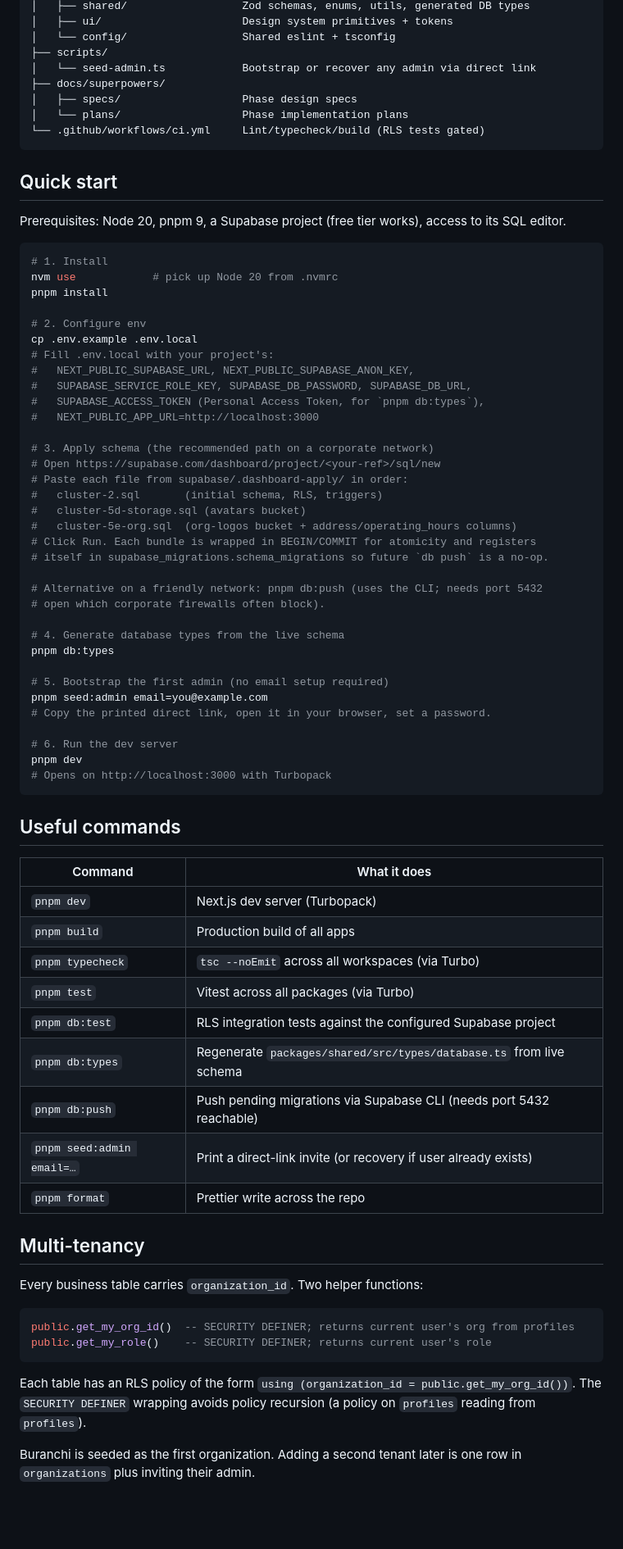
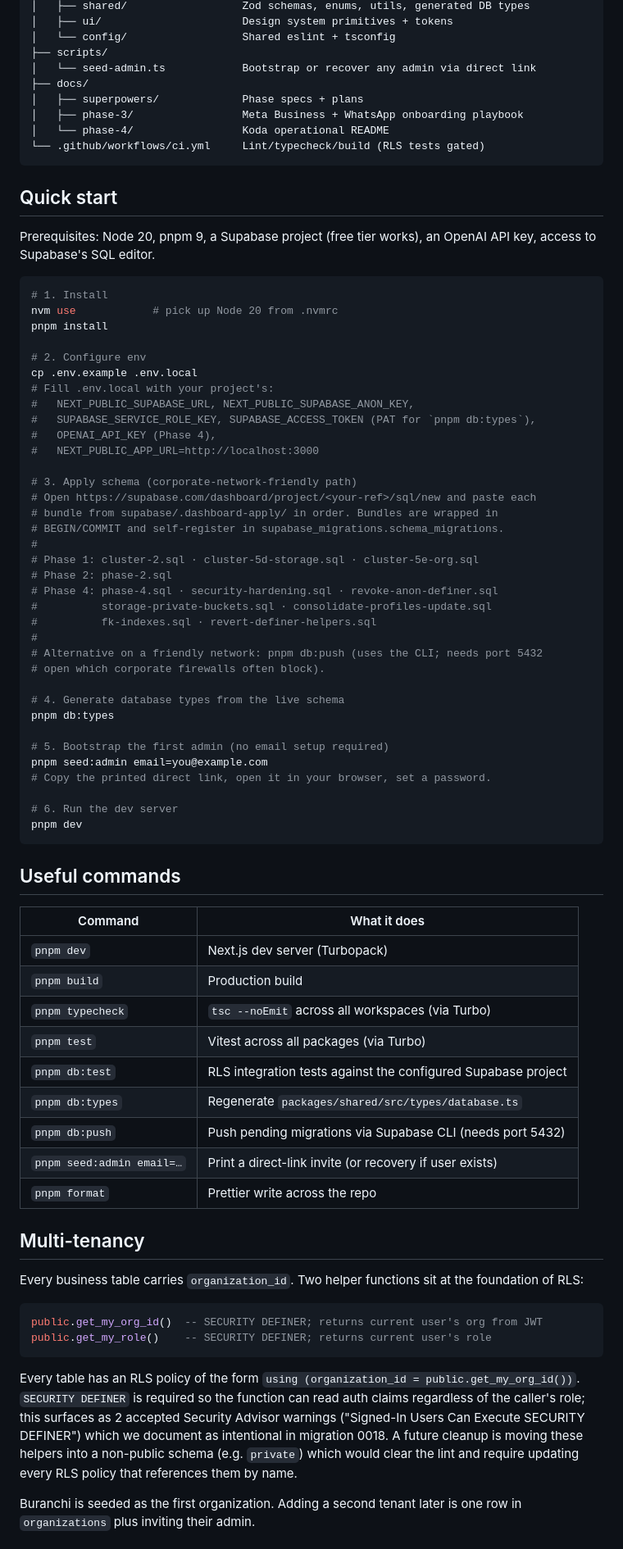
Before and after one commit to MGifensius/Meta-Koda, a Markdown page: README.md, the part around one of its changes. Shown at 82% size. Drawn GitHub-style; blank space fills up the shorter version.

````diff
--- a/README.md
+++ b/README.md
@@ -46,15 +44,16 @@ buranchi-koda/
 │   └── config/                  Shared eslint + tsconfig
 ├── scripts/
 │   └── seed-admin.ts            Bootstrap or recover any admin via direct link
-├── docs/superpowers/
-│   ├── specs/                   Phase design specs
-│   └── plans/                   Phase implementation plans
+├── docs/
+│   ├── superpowers/             Phase specs + plans
+│   ├── phase-3/                 Meta Business + WhatsApp onboarding playbook
+│   └── phase-4/                 Koda operational README
 └── .github/workflows/ci.yml     Lint/typecheck/build (RLS tests gated)
 ```
 
 ## Quick start
 
-Prerequisites: Node 20, pnpm 9, a Supabase project (free tier works), access to its SQL editor.
+Prerequisites: Node 20, pnpm 9, a Supabase project (free tier works), an OpenAI API key, access to Supabase's SQL editor.
 
 ```bash
 # 1. Install
@@ -65,19 +64,21 @@ pnpm install
 cp .env.example .env.local
 # Fill .env.local with your project's:
 #   NEXT_PUBLIC_SUPABASE_URL, NEXT_PUBLIC_SUPABASE_ANON_KEY,
-#   SUPABASE_SERVICE_ROLE_KEY, SUPABASE_DB_PASSWORD, SUPABASE_DB_URL,
-#   SUPABASE_ACCESS_TOKEN (Personal Access Token, for `pnpm db:types`),
+#   SUPABASE_SERVICE_ROLE_KEY, SUPABASE_ACCESS_TOKEN (PAT for `pnpm db:types`),
+#   OPENAI_API_KEY (Phase 4),
 #   NEXT_PUBLIC_APP_URL=http://localhost:3000
 
-# 3. Apply schema (the recommended path on a corporate network)
-# Open https://supabase.com/dashboard/project/<your-ref>/sql/new
-# Paste each file from supabase/.dashboard-apply/ in order:
-#   cluster-2.sql       (initial schema, RLS, triggers)
-#   cluster-5d-storage.sql (avatars bucket)
-#   cluster-5e-org.sql  (org-logos bucket + address/operating_hours columns)
-# Click Run. Each bundle is wrapped in BEGIN/COMMIT for atomicity and registers
-# itself in supabase_migrations.schema_migrations so future `db push` is a no-op.
-
+# 3. Apply schema (corporate-network-friendly path)
+# Open https://supabase.com/dashboard/project/<your-ref>/sql/new and paste each
+# bundle from supabase/.dashboard-apply/ in order. Bundles are wrapped in
+# BEGIN/COMMIT and self-register in supabase_migrations.schema_migrations.
+#
+# Phase 1: cluster-2.sql · cluster-5d-storage.sql · cluster-5e-org.sql
+# Phase 2: phase-2.sql
+# Phase 4: phase-4.sql · security-hardening.sql · revoke-anon-definer.sql
+#          storage-private-buckets.sql · consolidate-profiles-update.sql
+#          fk-indexes.sql · revert-definer-helpers.sql
+#
 # Alternative on a friendly network: pnpm db:push (uses the CLI; needs port 5432
 # open which corporate firewalls often block).
 
@@ -90,7 +91,6 @@ pnpm seed:admin email=you@example.com
 
 # 6. Run the dev server
 pnpm dev
-# Opens on http://localhost:3000 with Turbopack
 ```
 
 ## Useful commands
@@ -98,25 +98,25 @@ pnpm dev
 | Command | What it does |
 |---|---|
 | `pnpm dev` | Next.js dev server (Turbopack) |
-| `pnpm build` | Production build of all apps |
+| `pnpm build` | Production build |
 | `pnpm typecheck` | `tsc --noEmit` across all workspaces (via Turbo) |
 | `pnpm test` | Vitest across all packages (via Turbo) |
 | `pnpm db:test` | RLS integration tests against the configured Supabase project |
-| `pnpm db:types` | Regenerate `packages/shared/src/types/database.ts` from live schema |
-| `pnpm db:push` | Push pending migrations via Supabase CLI (needs port 5432 reachable) |
-| `pnpm seed:admin email=…` | Print a direct-link invite (or recovery if user already exists) |
+| `pnpm db:types` | Regenerate `packages/shared/src/types/database.ts` |
+| `pnpm db:push` | Push pending migrations via Supabase CLI (needs port 5432) |
+| `pnpm seed:admin email=…` | Print a direct-link invite (or recovery if user exists) |
 | `pnpm format` | Prettier write across the repo |
 
 ## Multi-tenancy
 
-Every business table carries `organization_id`. Two helper functions:
+Every business table carries `organization_id`. Two helper functions sit at the foundation of RLS:
 
 ```sql
-public.get_my_org_id()  -- SECURITY DEFINER; returns current user's org from profiles
+public.get_my_org_id()  -- SECURITY DEFINER; returns current user's org from JWT
 public.get_my_role()    -- SECURITY DEFINER; returns current user's role
 ```
 
-Each table has an RLS policy of the form `using (organization_id = public.get_my_org_id())`. The `SECURITY DEFINER` wrapping avoids policy recursion (a policy on `profiles` reading from `profiles`).
+Every table has an RLS policy of the form `using (organization_id = public.get_my_org_id())`. `SECURITY DEFINER` is required so the function can read auth claims regardless of the caller's role; this surfaces as 2 accepted Security Advisor warnings ("Signed-In Users Can Execute SECURITY DEFINER") which we document as intentional in migration 0018. A future cleanup is moving these helpers into a non-public schema (e.g. `private`) which would clear the lint and require updating every RLS policy that references them by name.
 
 Buranchi is seeded as the first organization. Adding a second tenant later is one row in `organizations` plus inviting their admin.
 
````
Also changed, not shown: other parts of README.md (+40 -55 lines), docs/phase-4/README.md (added, +155 -0 lines).
